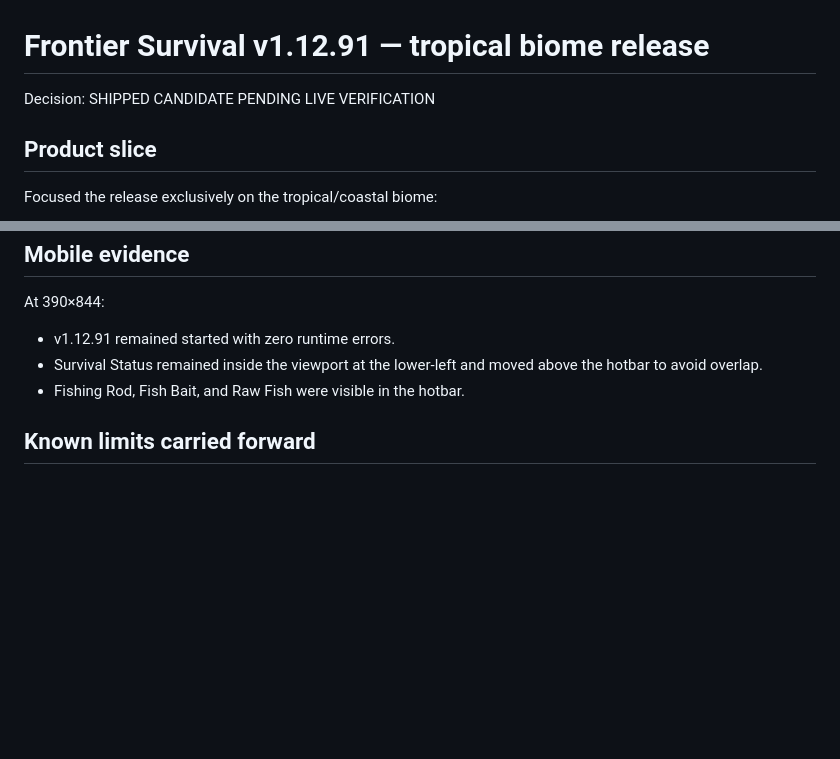
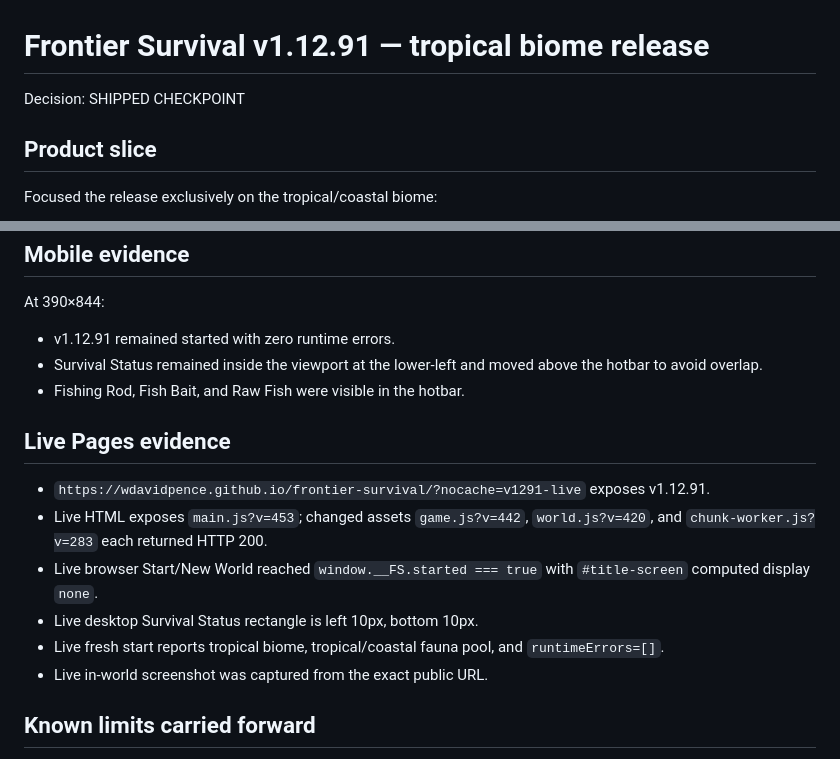
Before and after one commit to wdavidpence/frontier-survival, a Markdown page: docs/reviews/visual-release-v1.12.91-tropical.md, 2 parts joined by grey strips. Rendered like a GitHub page; blank space fills up the shorter version.

Commit message:
docs: record v1.12.91 live verification

```diff
--- a/docs/reviews/visual-release-v1.12.91-tropical.md
+++ b/docs/reviews/visual-release-v1.12.91-tropical.md
@@ -1,6 +1,6 @@
 # Frontier Survival v1.12.91 — tropical biome release
 
-Decision: SHIPPED CANDIDATE PENDING LIVE VERIFICATION
+Decision: SHIPPED CHECKPOINT
 
 ## Product slice
 
@@ -60,6 +60,15 @@ At 390×844:
 - Survival Status remained inside the viewport at the lower-left and moved above the hotbar to avoid overlap.
 - Fishing Rod, Fish Bait, and Raw Fish were visible in the hotbar.
 
+## Live Pages evidence
+
+- `https://wdavidpence.github.io/frontier-survival/?nocache=v1291-live` exposes v1.12.91.
+- Live HTML exposes `main.js?v=453`; changed assets `game.js?v=442`, `world.js?v=420`, and `chunk-worker.js?v=283` each returned HTTP 200.
+- Live browser Start/New World reached `window.__FS.started === true` with `#title-screen` computed display `none`.
+- Live desktop Survival Status rectangle is left 10px, bottom 10px.
+- Live fresh start reports tropical biome, tropical/coastal fauna pool, and `runtimeErrors=[]`.
+- Live in-world screenshot was captured from the exact public URL.
+
 ## Known limits carried forward
 
 - This is a tropical-biome checkpoint, not a claim of full AAA parity.
```
